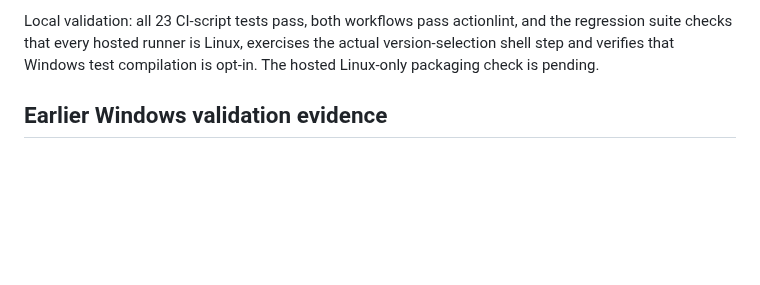
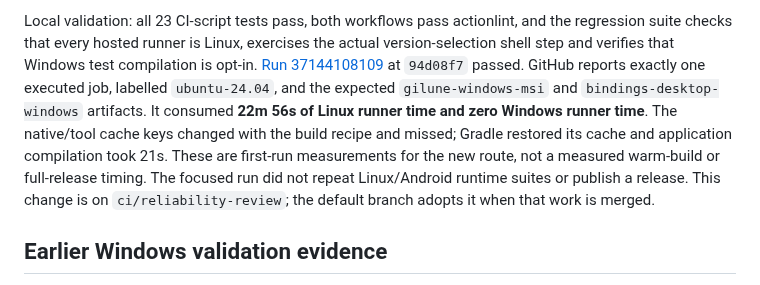
Before and after one commit to Gilune/gilune, a Markdown page: .github/linux-windows-build.md, the part around the change. Drawn GitHub-style; blank space fills up the shorter version.

Commit message:
Record Linux-only MSI build verification

```diff
--- a/.github/linux-windows-build.md
+++ b/.github/linux-windows-build.md
@@ -31,7 +31,15 @@ builds omit those unused test executables, test JARs and the large validation bu
 Local validation: all 23 CI-script tests pass, both workflows pass actionlint, and
 the regression suite checks that every hosted runner is Linux, exercises the actual
 version-selection shell step and verifies that Windows test compilation is opt-in.
-The hosted Linux-only packaging check is pending.
+[Run 37144108109](https://github.com/Gilune/gilune/actions/runs/37144108109) at
+`94d08f7` passed. GitHub reports exactly one executed job, labelled `ubuntu-24.04`,
+and the expected `gilune-windows-msi` and `bindings-desktop-windows` artifacts.
+It consumed **22m 56s of Linux runner time and zero Windows runner time**. The
+native/tool cache keys changed with the build recipe and missed; Gradle restored
+its cache and application compilation took 21s. These are first-run measurements
+for the new route, not a measured warm-build or full-release timing. The focused
+run did not repeat Linux/Android runtime suites or publish a release. This change
+is on `ci/reliability-review`; the default branch adopts it when that work is merged.
 
 ## Earlier Windows validation evidence
 
```
